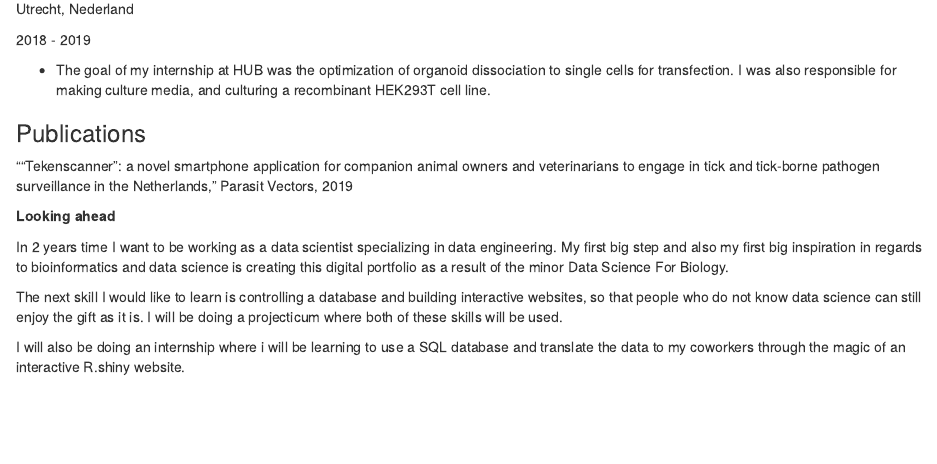
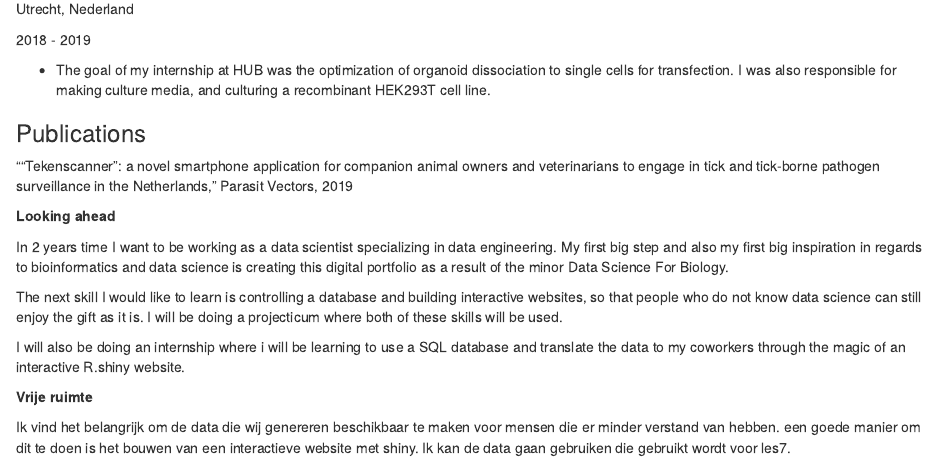
Before and after one commit to TimoVoskuilen/Portofolio, an R Markdown document (_main.Rmd): the page in a window 1100 px wide, from 3770 px down. Rendered offline with R 4.5, knitr and Pandoc, with nearby package versions; code that draws random numbers runs with fixed seeds of ours.

Commit message:
vrije ruimte toegepast

```diff
--- a/_main.Rmd
+++ b/_main.Rmd
@@ -245,3 +245,9 @@ output:
 
 
 <!--chapter:end:Index.Rmd-->
+
+
+
+**Vrije ruimte **
+
+Ik vind het belangrijk om de data die wij genereren beschikbaar te maken voor mensen die er minder verstand van hebben. een goede manier om dit te doen is het bouwen van een interactieve website met shiny. Ik kan de data gaan gebruiken die gebruikt wordt voor les7.
```
Also changed, not shown: _main.html.
